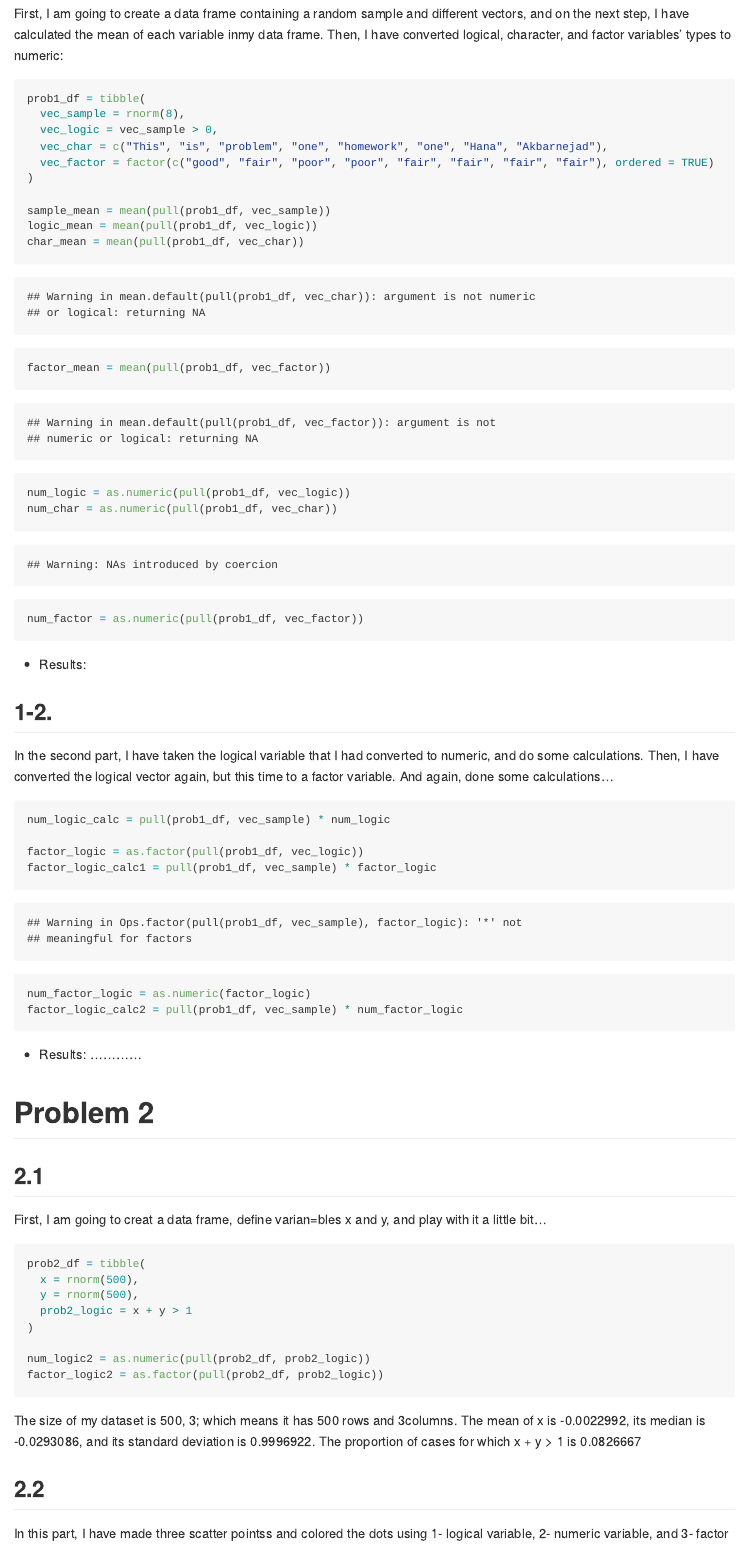
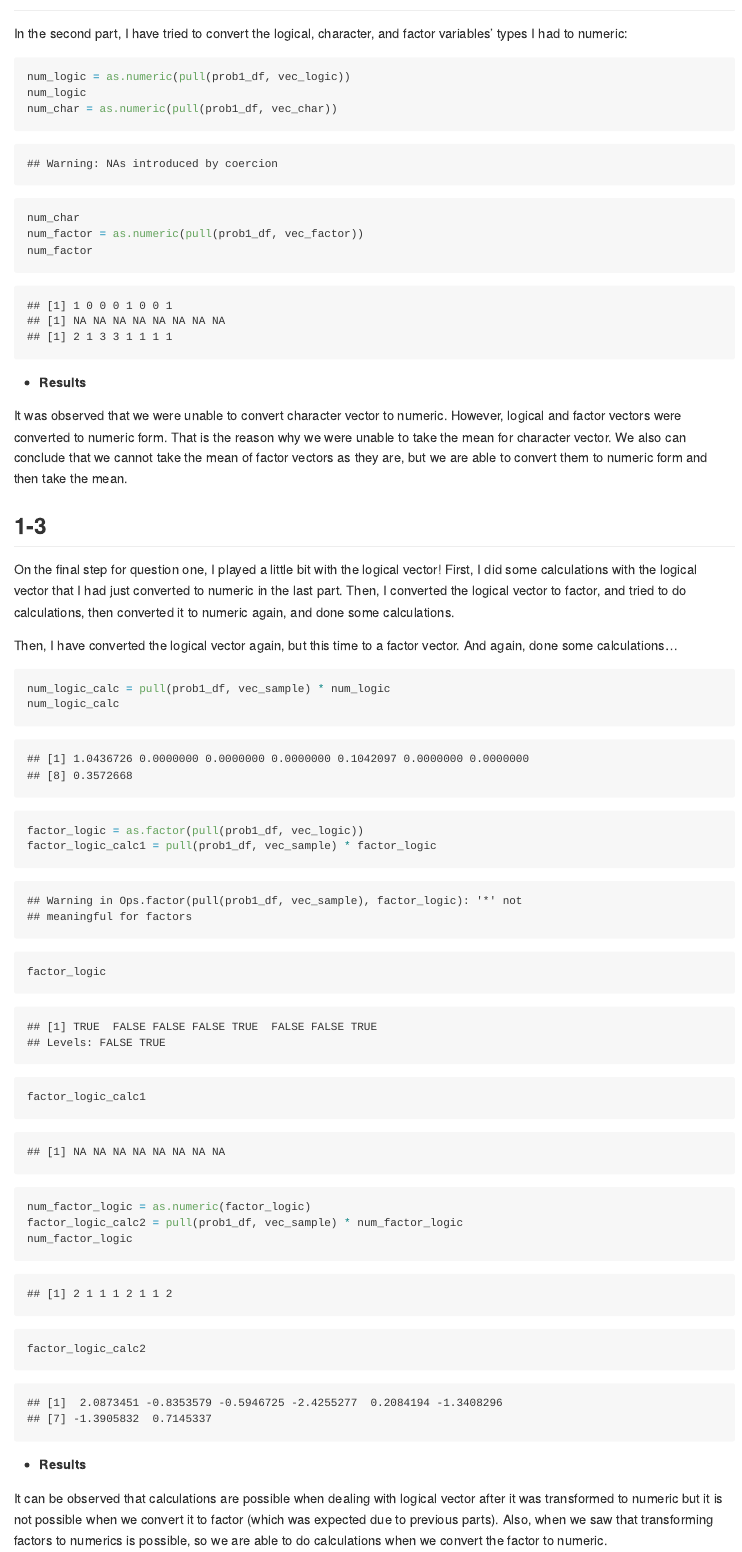
Before and after one commit to Akbarnejadhn/p8105_hw1_ha2546, an R Markdown document (p8105_hw1_ha2546.Rmd): the page in a window 1100 px wide, from 620 px down before the commit and from 1560 px down after it. The pictures show the output file p8105_hw1_ha2546.md that the author committed with the source, drawn offline in the style of GitHub.

Commit message:
On this step, I analyzed the results I had obtained for question 1, and tried to tidy up the format of my RMD document.

````diff
--- a/p8105_hw1_ha2546.Rmd
+++ b/p8105_hw1_ha2546.Rmd
@@ -18,10 +17,10 @@ library(tidyverse)
-First, I am going to create a data frame containing a random sample and different vectors, and on the next step, I have calculated the mean of each variable inmy data frame. Then, I have converted logical, character, and factor variables' types to numeric:
+## 1-1
+First, I am going to create a data frame containing a random sample and different vectors. On the next step, I have calculated the mean of each variable in my data frame.
 
 
-```{r}
+```{r create_df_mean}
 
 prob1_df = tibble(
   vec_sample = rnorm(8),
   vec_logic = vec_sample > 0,
   vec_char = c("This", "is", "problem", "one", "homework", "one", "Hana", "Akbarnejad"),
-  vec_factor = factor(c("good", "fair", "poor", "poor", "fair", "fair", "fair", "fair"), ordered = TRUE)
@@ -35,11 +37,9 @@ factor_mean = mean(pull(prob1_df, vec_factor))
-num_logic = as.numeric(pull(prob1_df, vec_logic))
-num_char = as.numeric(pull(prob1_df, vec_char))
-num_factor = as.numeric(pull(prob1_df, vec_factor))
+factor_mean
 
 ```
 
-* Results:
+* **Results**
+
+When trying to calculate the mean for the variables in my data frame, I observed that it is not possible for character and factor arguments. Calculating mean is only possible for numeric or logical vectors.
 
 
-## 1-2.
-In the second part, I have taken the logical variable that I had converted to numeric, and do some calculations. Then, I have converted the logical vector again, but this time to a factor variable. And again, done some calculations...
@@ -46,18 +47,47 @@ In the second part, I have taken the logical variable that I had converted to nu
+In the second part, I have tried to convert the logical, character, and factor variables' types I had to numeric:
 
-```{r}
+```{r transform_to_numeric, results='hold'}
+
+num_logic = as.numeric(pull(prob1_df, vec_logic))
+num_logic
+num_char = as.numeric(pull(prob1_df, vec_char))
+num_char
+num_factor = as.numeric(pull(prob1_df, vec_factor))
+num_factor
+
+```
+
+* **Results**
+
+It was observed that we were unable to convert character vector to numeric. However, logical and factor vectors were converted to numeric form. That is the reason why we were unable to take the mean for character vector. We also can conclude that we cannot take the mean of factor vectors as they are, but we are able to convert them to numeric form and then take the mean.
+
+
+## 1-3
+On the final step for question one, I played a little bit with the logical vector! First, I did some calculations with the logical vector that I had just converted to numeric in the last part. Then, I converted the logical vector to factor, and tried to do calculations, then converted it to numeric again, and done some calculations.
+
+Then, I have converted the logical vector again, but this time to a factor vector. And again, done some calculations...
+
+
+```{r playing_with_logic!}
 
 num_logic_calc = pull(prob1_df, vec_sample) * num_logic
+num_logic_calc
 
 factor_logic = as.factor(pull(prob1_df, vec_logic))
 factor_logic_calc1 = pull(prob1_df, vec_sample) * factor_logic
+factor_logic
+factor_logic_calc1
 
 num_factor_logic = as.numeric(factor_logic)
 factor_logic_calc2 = pull(prob1_df, vec_sample) * num_factor_logic
+num_factor_logic
+factor_logic_calc2
 
 ```
 
- * Results:
- ............
+ * **Results**
+
+It can be observed that calculations are possible when dealing with logical vector after it was transformed to numeric but it is not possible when we convert it to factor (which was expected due to previous parts). Also, when we saw that transforming factors to numerics is possible, so we are able to do calculations when we convert the factor to numeric.
 
 # Problem 2
 
````
Also changed, not shown: logic_scatterplot2.pdf, p8105_hw1_ha2546.md, p8105_hw1_ha2546_files/figure-gfm/unnamed-chunk-2-1.png (added), p8105_hw1_ha2546_files/figure-gfm/unnamed-chunk-2-2.png (added), p8105_hw1_ha2546_files/figure-gfm/unnamed-chunk-2-3.png (added), p8105_hw1_ha2546_files/figure-gfm/unnamed-chunk-3-1.png (added), p8105_hw1_ha2546_files/figure-gfm/unnamed-chunk-3-2.png (added), p8105_hw1_ha2546_files/figure-gfm/unnamed-chunk-3-3.png (added), p8105_hw1_ha2546_files/figure-gfm/unnamed-chunk-4-1.png (added), p8105_hw1_ha2546_files/figure-gfm/unnamed-chunk-4-2.png (added), p8105_hw1_ha2546_files/figure-gfm/unnamed-chunk-4-3.png (added), p8105_hw1_ha2546.Rmd (9 more changed lines).
